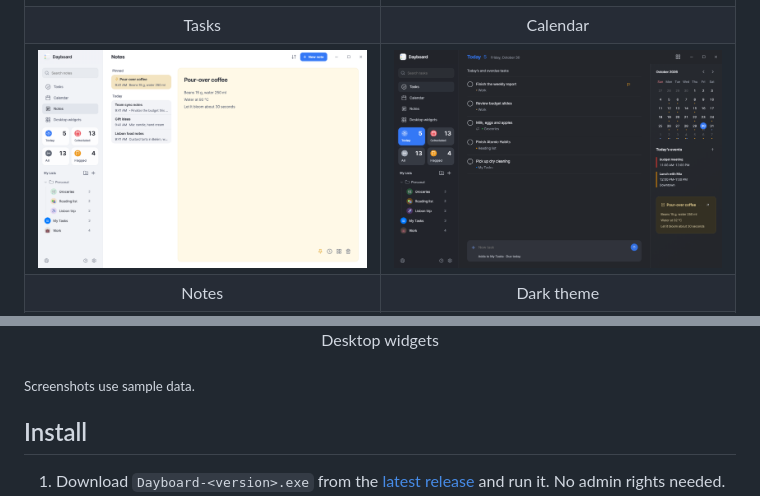
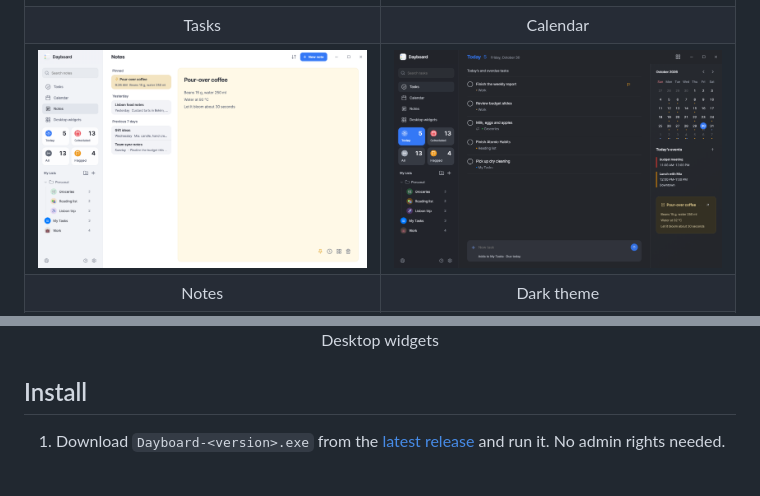
Before and after one commit to nowsummer/Dayboard, a Markdown page: README.md, 2 parts joined by grey strips. Drawn GitHub-style; pictures changed too: images/en/notes.png; blank space fills up the shorter version.

Commit message:
Notes written at different times, the three widget buttons on one line, and no sample-data line under the pictures

```diff
--- a/README.md
+++ b/README.md
@@ -55,8 +55,6 @@ The Reminders, Calendar and Notes apps on a Mac or iPhone, and their widgets, lo
 
 <p align="center"><img src="images/en/widgets.png" width="860" alt="Notes, Today and calendar widgets on the desktop"><br>Desktop widgets</p>
 
-<sub>Screenshots use sample data.</sub>
-
 ## Install
 
 1. Download `Dayboard-<version>.exe` from the [latest release](https://github.com/nowsummer/Dayboard/releases/latest) and run it. No admin rights needed.
```
Also changed, not shown: README.ko.md (+0 -2 lines), images/notes.png, 4 other files.
